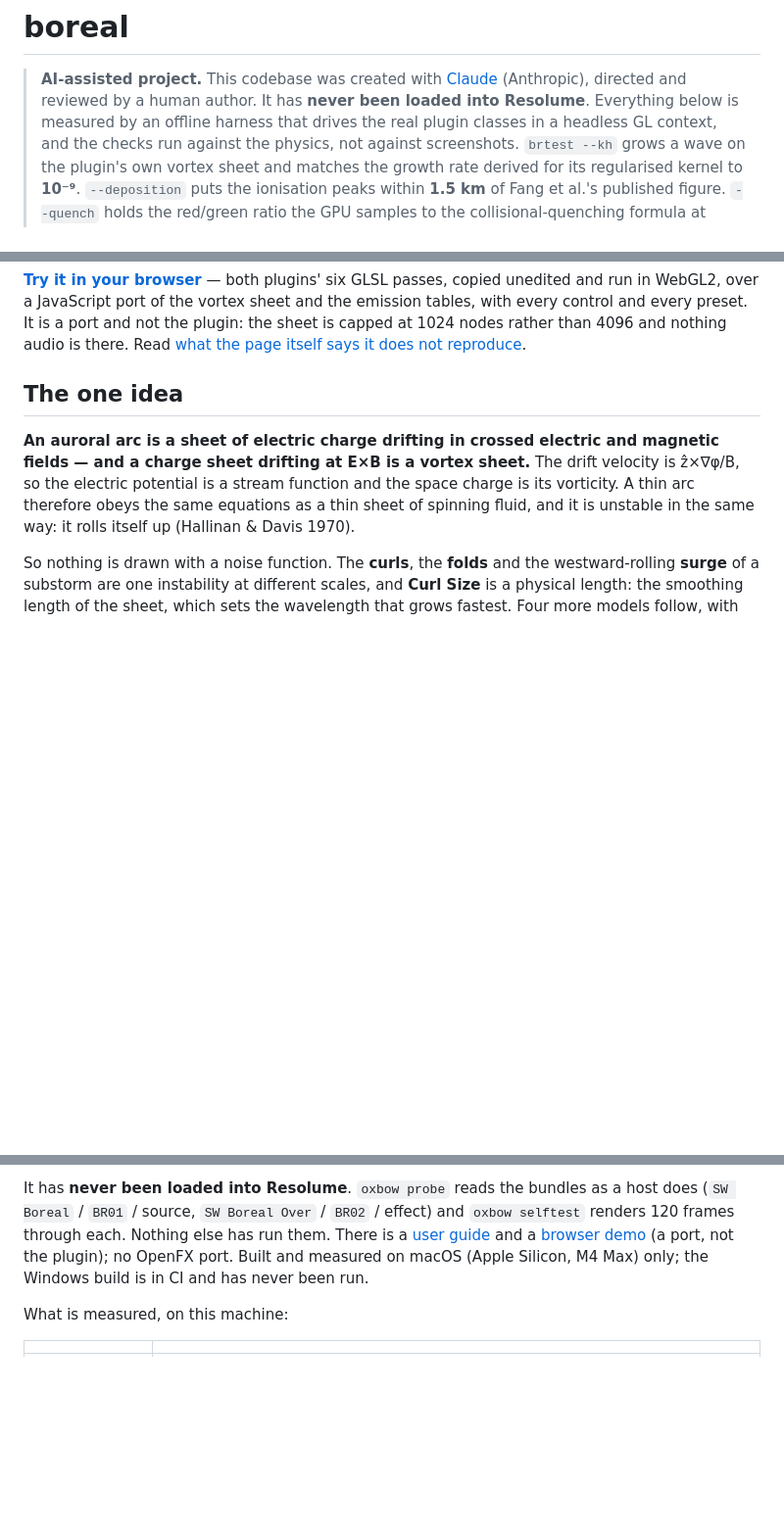
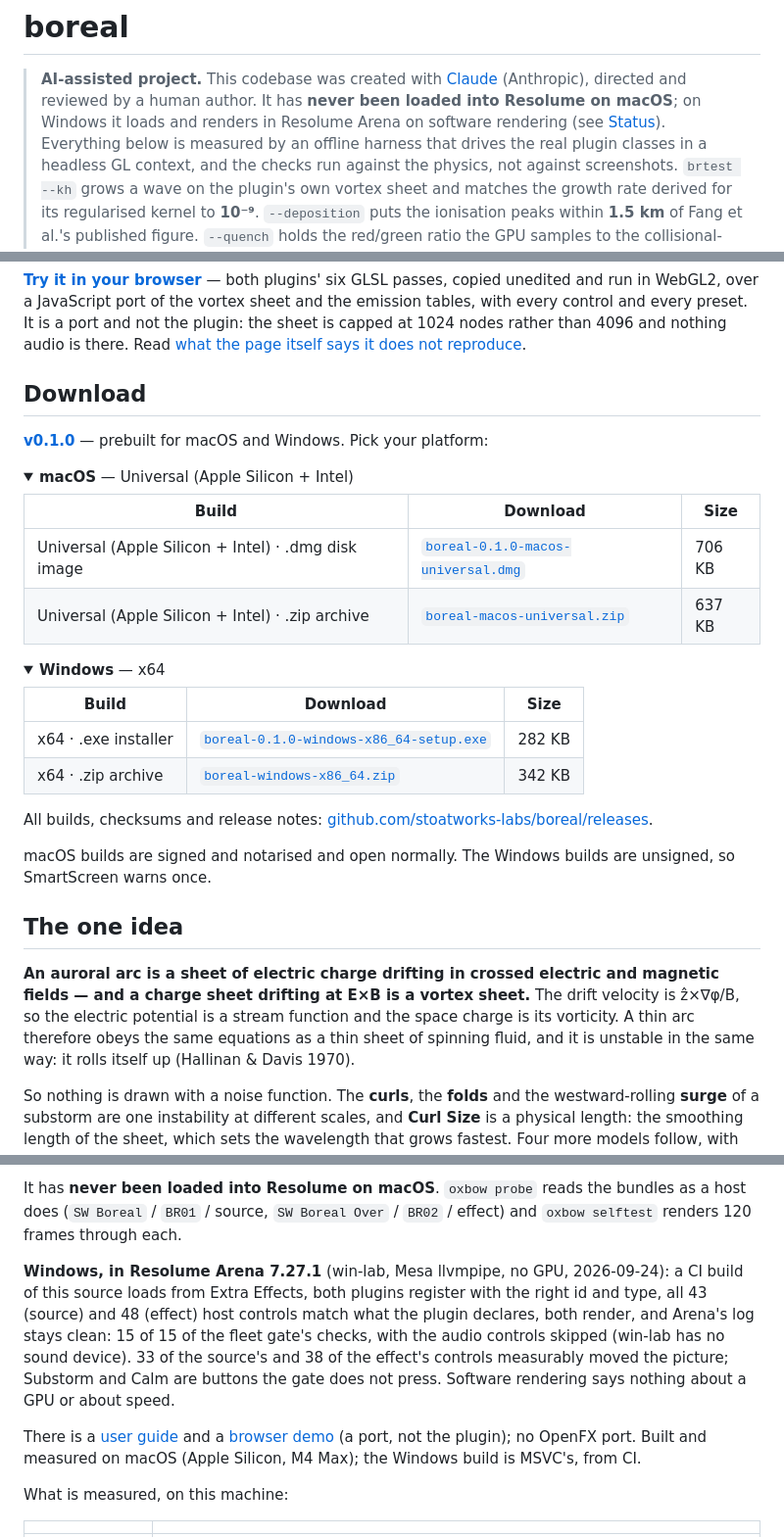
Before and after one commit to stoatworks-labs/boreal, a Markdown page: README.md, 3 parts joined by grey strips. Shown at 98% size. GitHub-like rendering; folded sections open; blank space fills up the shorter version.

Commit message:
Downloads: v0.1.0, and what the Arena gate found on Windows
gen-downloads.py --repo boreal writes the Download block from the release,
whose macOS assets the autosign agent has signed and notarised
(check-notarised: 2/2 kinds; spctl on the downloaded bundle: Notarized
Developer ID). The README status and the guide say what Arena 7.27.1 on
win-lab did with a CI build of this source: 15 of 15 gate checks, every
host control as declared, 33 and 38 controls moving the picture, on
software rendering only.

Co-Authored-By: Claude Opus 5.5 <noreply@anthropic.com>

```diff
--- a/README.md
+++ b/README.md
@@ -2,7 +2,8 @@
 
 > **AI-assisted project.** This codebase was created with [Claude](https://claude.com/claude-code)
 > (Anthropic), directed and reviewed by a human author. It has **never been
-> loaded into Resolume**. Everything below is measured by an offline harness
+> loaded into Resolume on macOS**; on Windows it loads and renders in Resolume
+> Arena on software rendering (see [Status](#status)). Everything below is measured by an offline harness
 > that drives the real plugin classes in a headless GL context, and the checks
 > run against the physics, not against screenshots. `brtest --kh` grows a wave
 > on the plugin's own vortex sheet and matches the growth rate derived for its
@@ -34,6 +35,38 @@ port of the vortex sheet and the emission tables, with every control and every
 preset. It is a port and not the plugin: the sheet is capped at 1024 nodes
 rather than 4096 and nothing audio is there. Read
 [what the page itself says it does not reproduce](https://boreal-demo.stoatworks-labs.com).
+
+<!-- downloads:start -->
+
+## Download
+
+**[v0.1.0](https://github.com/stoatworks-labs/boreal/releases/tag/v0.1.0)** — prebuilt for macOS and Windows. Pick your platform:
+
+<details>
+<summary><b>macOS</b> — Universal (Apple Silicon + Intel)</summary>
+
+| Build | Download | Size |
+| --- | --- | --- |
+| Universal (Apple Silicon + Intel) · .dmg disk image | [`boreal-0.1.0-macos-universal.dmg`](https://github.com/stoatworks-labs/boreal/releases/download/v0.1.0/boreal-0.1.0-macos-universal.dmg) | 706 KB |
+| Universal (Apple Silicon + Intel) · .zip archive | [`boreal-macos-universal.zip`](https://github.com/stoatworks-labs/boreal/releases/latest/download/boreal-macos-universal.zip) | 637 KB |
+
+</details>
+
+<details>
+<summary><b>Windows</b> — x64</summary>
+
+| Build | Download | Size |
+| --- | --- | --- |
+| x64 · .exe installer | [`boreal-0.1.0-windows-x86_64-setup.exe`](https://github.com/stoatworks-labs/boreal/releases/download/v0.1.0/boreal-0.1.0-windows-x86_64-setup.exe) | 282 KB |
+| x64 · .zip archive | [`boreal-windows-x86_64.zip`](https://github.com/stoatworks-labs/boreal/releases/latest/download/boreal-windows-x86_64.zip) | 342 KB |
+
+</details>
+
+All builds, checksums and release notes: [github.com/stoatworks-labs/boreal/releases](https://github.com/stoatworks-labs/boreal/releases).
+
+macOS builds are signed and notarised and open normally. The Windows builds are unsigned, so SmartScreen warns once.
+
+<!-- downloads:end -->
 
 ## The one idea
 
@@ -113,12 +146,21 @@ fisheye, north up, east on the left. Rendered by `brtest`.</sub>
 
-It has **never been loaded into Resolume**. `oxbow probe` reads the bundles as
-a host does (`SW Boreal` / `BR01` / source, `SW Boreal Over` / `BR02` /
-effect) and `oxbow selftest` renders 120 frames through each. Nothing else has
-run them. There is a [user guide](docs/USER-GUIDE.md) and a
+It has **never been loaded into Resolume on macOS**. `oxbow probe` reads the
+bundles as a host does (`SW Boreal` / `BR01` / source, `SW Boreal Over` /
+`BR02` / effect) and `oxbow selftest` renders 120 frames through each.
+
+**Windows, in Resolume Arena 7.27.1** (win-lab, Mesa llvmpipe, no GPU,
+2026-09-24): a CI build of this source loads from Extra Effects, both plugins
+register with the right id and type, all 43 (source) and 48 (effect) host
+controls match what the plugin declares, both render, and Arena's log stays
+clean: 15 of 15 of the fleet gate's checks, with the audio controls skipped
+(win-lab has no sound device). 33 of the source's and 38 of the effect's
+controls measurably moved the picture; Substorm and Calm are buttons the gate
+does not press. Software rendering says nothing about a GPU or about speed.
+
+There is a [user guide](docs/USER-GUIDE.md) and a
 [browser demo](https://boreal-demo.stoatworks-labs.com) (a port, not the
 plugin); no OpenFX port. Built and
-measured on macOS (Apple Silicon, M4 Max) only; the Windows build is in CI and
-has never been run.
+measured on macOS (Apple Silicon, M4 Max); the Windows build is MSVC's, from CI.
 
 What is measured, on this machine:
 
```
Also changed, not shown: other parts of README.md (+1 -1 lines), docs/USER-GUIDE.md (+4 -1 lines).
